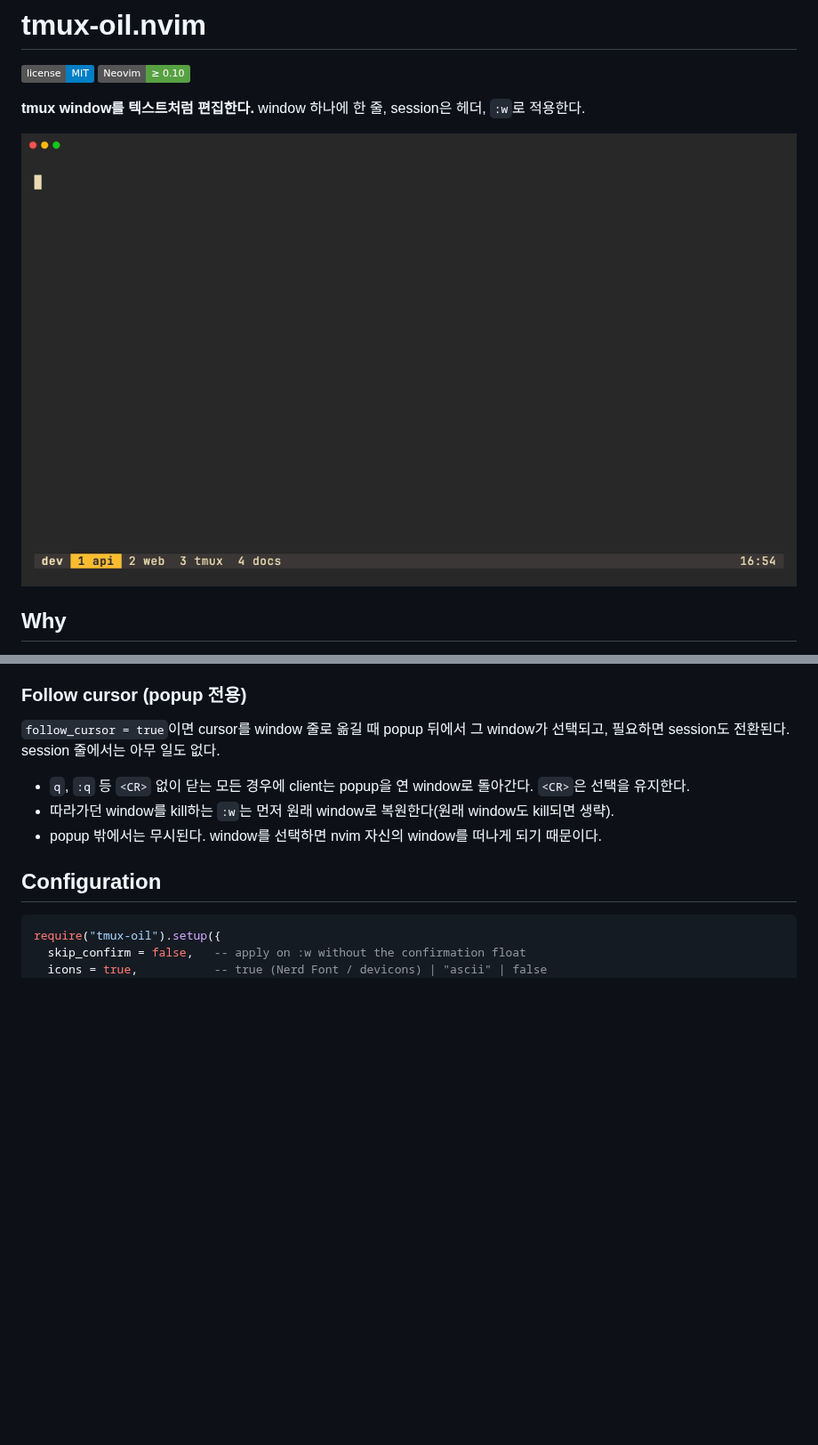
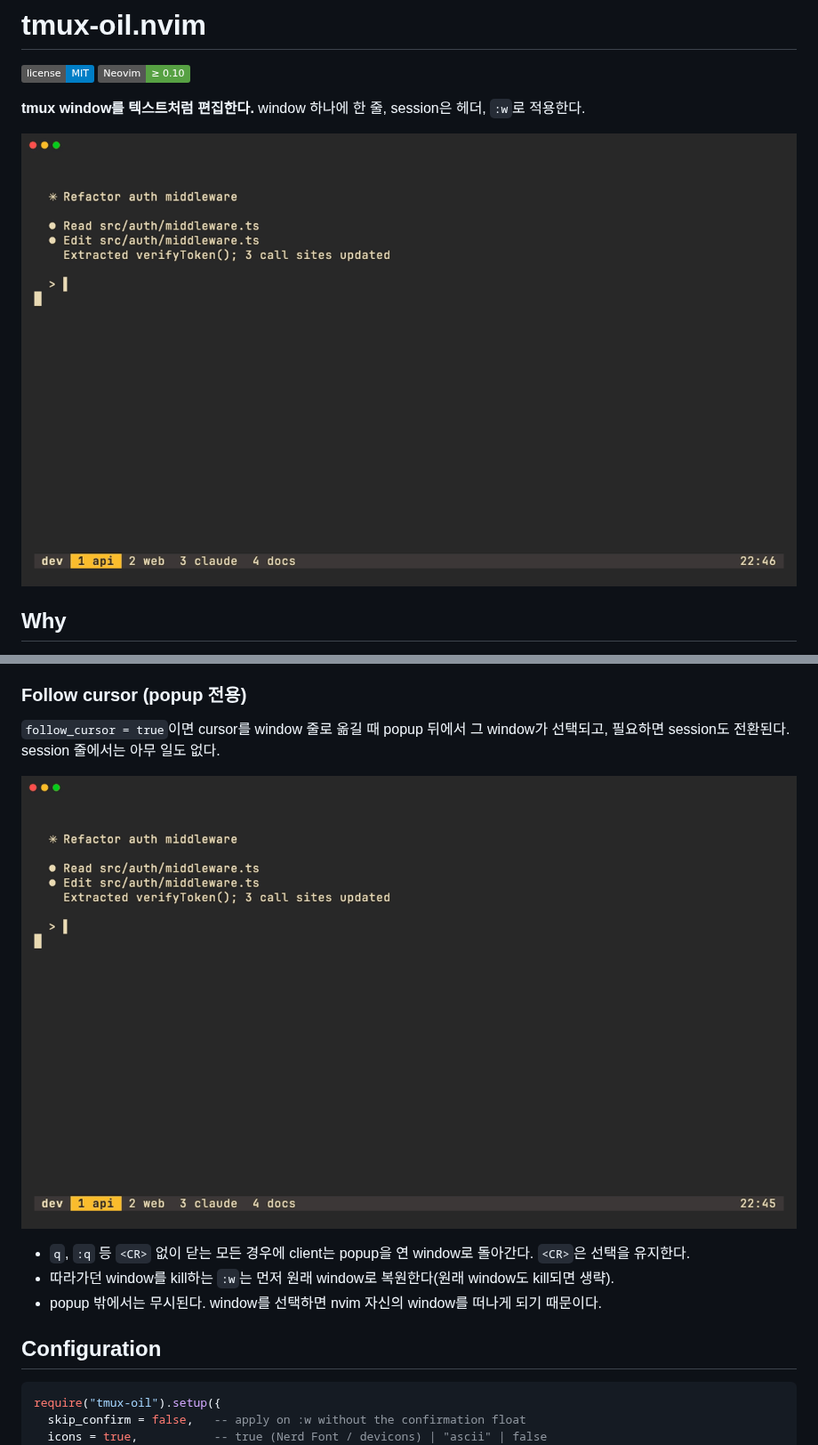
Before and after one commit to minhyeoky/tmux-oil.nvim, a Markdown page: README.ko.md, 2 parts joined by grey strips. Shown at 89% size. Drawn GitHub-style; pictures changed too: demo/demo.gif, demo/follow.gif (added); badges without logos; blank space fills up the shorter version.

```diff
--- a/README.ko.md
+++ b/README.ko.md
@@ -112,6 +112,8 @@ buffer는 다음으로 연다.
 
 `follow_cursor = true`이면 cursor를 window 줄로 옮길 때 popup 뒤에서 그 window가 선택되고, 필요하면 session도 전환된다. session 줄에서는 아무 일도 없다.
 
+![follow cursor](demo/follow.gif)
+
 - `q`, `:q` 등 `<CR>` 없이 닫는 모든 경우에 client는 popup을 연 window로 돌아간다. `<CR>`은 선택을 유지한다.
 - 따라가던 window를 kill하는 `:w`는 먼저 원래 window로 복원한다(원래 window도 kill되면 생략).
 - popup 밖에서는 무시된다. window를 선택하면 nvim 자신의 window를 떠나게 되기 때문이다.
```
Also changed, not shown: other parts of README.ko.md (+2 -1 lines), README.md (+4 -1 lines), demo/hero.png, 4 other files.
